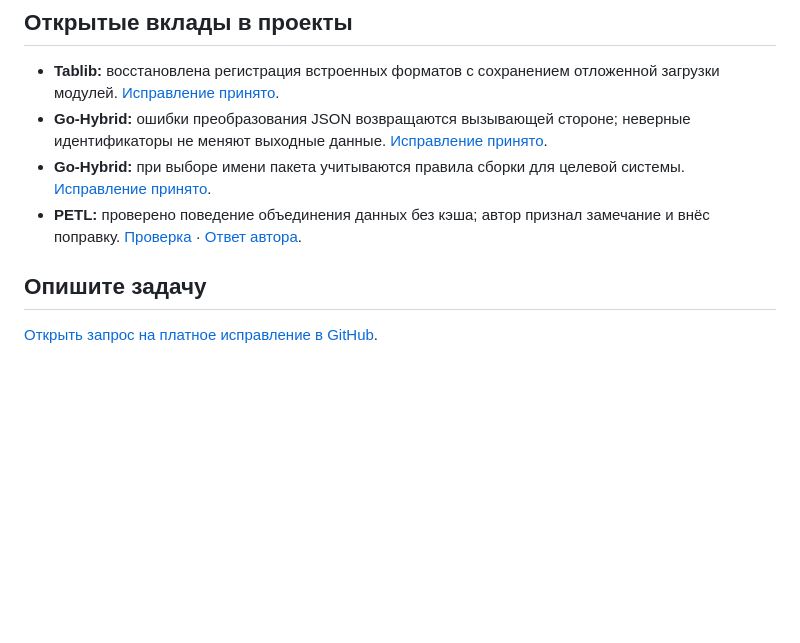
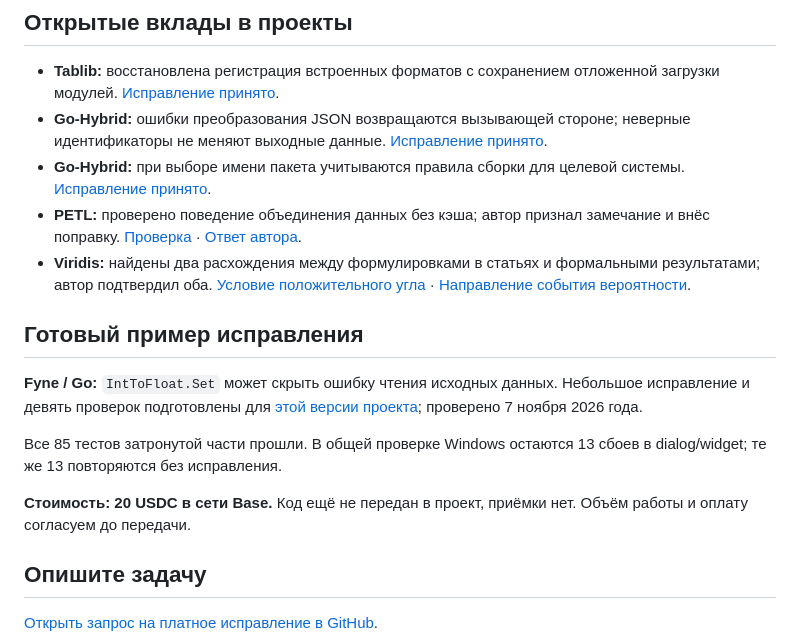
Before and after one commit to ub3dqy/practical-tech-help, a Markdown page: PAID-FIXES.ru.md, the part around the change. GitHub-like rendering; blank space fills up the shorter version.

Commit message:
docs: update Russian paid-help evidence and prepared fix

```diff
--- a/PAID-FIXES.ru.md
+++ b/PAID-FIXES.ru.md
@@ -18,6 +18,15 @@
 - **Go-Hybrid:** ошибки преобразования JSON возвращаются вызывающей стороне; неверные идентификаторы не меняют выходные данные. [Исправление принято](https://github.com/limitlessprojects/Go-Hybrid/pull/1518).
 - **Go-Hybrid:** при выборе имени пакета учитываются правила сборки для целевой системы. [Исправление принято](https://github.com/limitlessprojects/Go-Hybrid/pull/2400).
 - **PETL:** проверено поведение объединения данных без кэша; автор признал замечание и внёс поправку. [Проверка](https://github.com/petl-developers/petl/pull/774#pullrequestreview-5725109947) · [Ответ автора](https://github.com/petl-developers/petl/pull/774#discussion_r4434273917).
+- **Viridis:** найдены два расхождения между формулировками в статьях и формальными результатами; автор подтвердил оба. [Условие положительного угла](https://github.com/jdhart81/viridis-canon/issues/145#issuecomment-6711535656) · [Направление события вероятности](https://github.com/jdhart81/viridis-canon/issues/146#issuecomment-6711530033).
+
+## Готовый пример исправления
+
+**Fyne / Go:** `IntToFloat.Set` может скрыть ошибку чтения исходных данных. Небольшое исправление и девять проверок подготовлены для [этой версии проекта](https://github.com/fyne-io/fyne/tree/3cc4916eaea93c77ce52c6eab6ea921dab5aae6e); проверено 7 ноября 2026 года.
+
+Все 85 тестов затронутой части прошли. В общей проверке Windows остаются 13 сбоев в dialog/widget; те же 13 повторяются без исправления.
+
+**Стоимость: 20 USDC в сети Base.** Код ещё не передан в проект, приёмки нет. Объём работы и оплату согласуем до передачи.
 
 ## Опишите задачу
 
```
